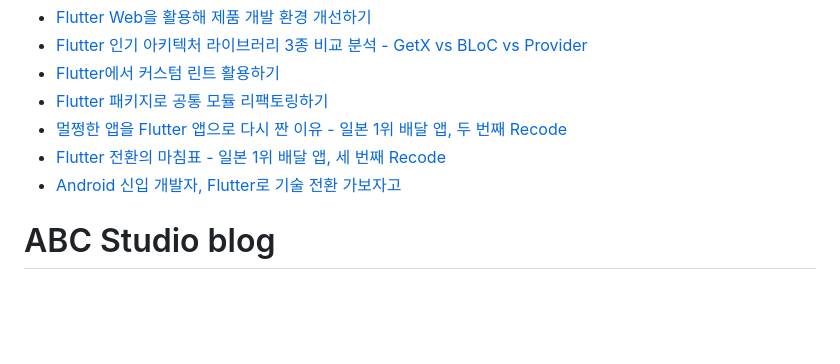
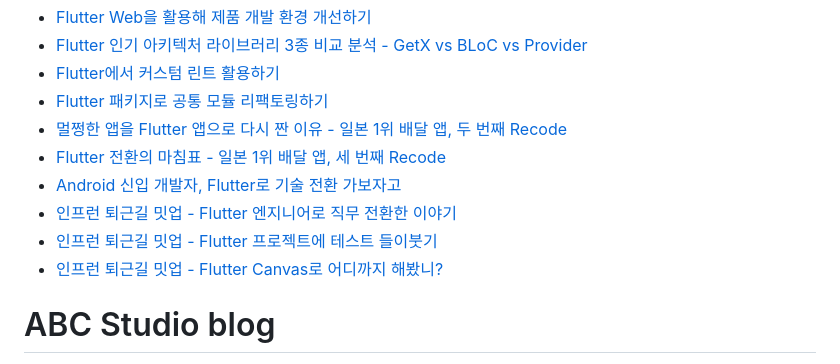
Before and after one commit to hohoins/flutter_bloc_abc_studio, a Markdown page: README.md, the part around the change. Rendered like a GitHub page; blank space fills up the shorter version.

Commit message:
인프런 퇴근길 밋업

```diff
--- a/README.md
+++ b/README.md
@@ -8,6 +8,9 @@ Future Flutter 2024 sample code
 - [멀쩡한 앱을 Flutter 앱으로 다시 짠 이유 - 일본 1위 배달 앱, 두 번째 Recode](https://engineering.linecorp.com/ko/blog/demaecan-2nd-recode-kmm-to-flutter)
 - [Flutter 전환의 마침표 - 일본 1위 배달 앱, 세 번째 Recode](https://techblog.lycorp.co.jp/ko/demaecan-3rd-recode-react-native-to-flutter)
 - [Android 신입 개발자, Flutter로 기술 전환 가보자고](https://engineering.linecorp.com/ko/blog/flutter-onboarding-for-new-employees)
+- [인프런 퇴근길 밋업 - Flutter 엔지니어로 직무 전환한 이야기](https://youtu.be/By9k4vZ__Mk?si=_LVIrB4bVoZwFn7H)
+- [인프런 퇴근길 밋업 - Flutter 프로젝트에 테스트 들이붓기](https://youtu.be/_ZGcgTSuHmc?si=u1-ZGxKp5vewc_81)
+- [인프런 퇴근길 밋업 - Flutter Canvas로 어디까지 해봤니?](https://youtu.be/k3Q2jKKQMcg?si=sDll5401ibU5X7an)
 # ABC Studio blog
 - [일본 1위 배달 앱, 바닥부터 다시 짠다 - Recode 프로젝트](https://engineering.linecorp.com/ko/blog/about-demaecan-recode-project)
 - [1,100km 떨어져 있는 사용자를 위한 UX 리서치부터 과감한 리뉴얼까지의 기록](https://techblog.lycorp.co.jp/ko/how-to-ux-research-and-renewal-for-overseas-users)
```
